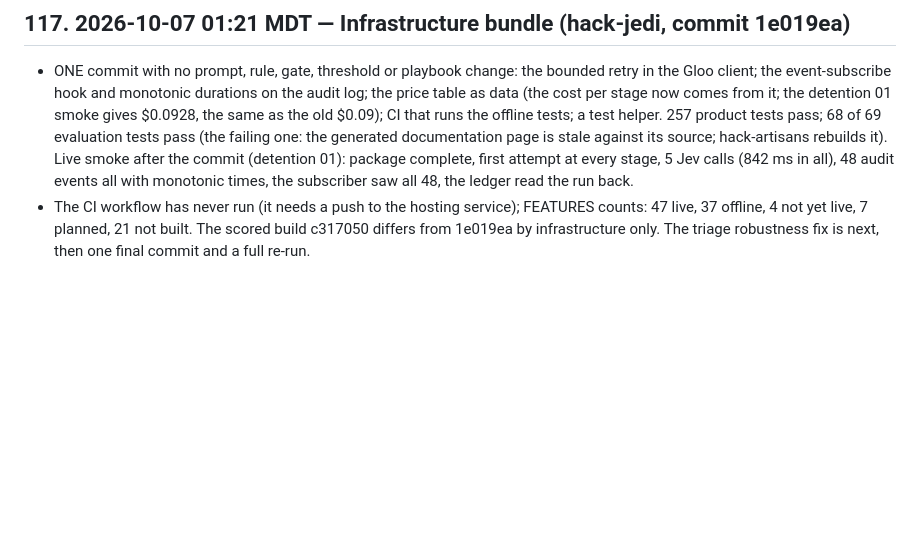
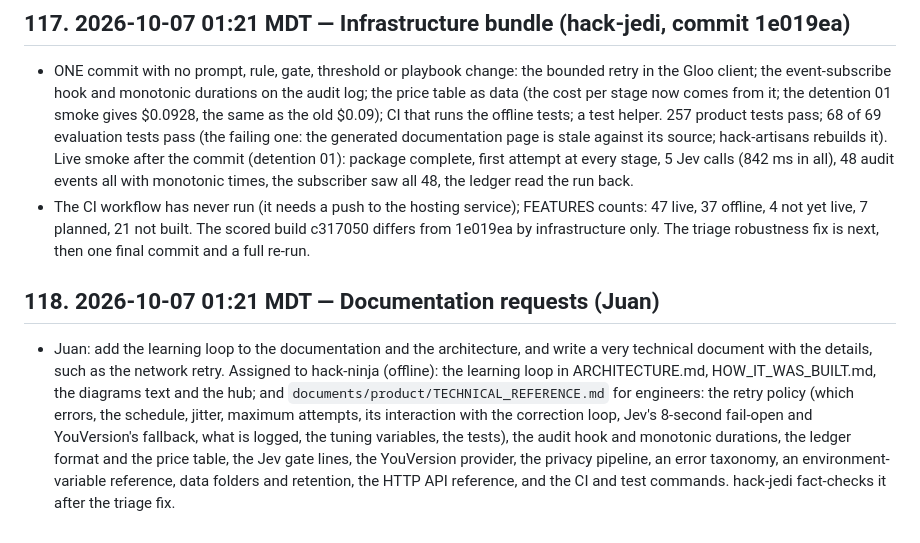
Before and after one commit to 3MetasOS/nury, a Markdown page: BUILD_LOG.md, the part around the change. GitHub-like rendering; blank space fills up the shorter version.

Commit message:
BUILD_LOG: documentation requests
Co-Authored-By: hack-sensei <hack-sensei@rnd23blocks.aimaestro.local>

```diff
--- a/BUILD_LOG.md
+++ b/BUILD_LOG.md
@@ -732,3 +732,7 @@ Timestamped build record for the judges. One entry per milestone: what was built
 
 - ONE commit with no prompt, rule, gate, threshold or playbook change: the bounded retry in the Gloo client; the event-subscribe hook and monotonic durations on the audit log; the price table as data (the cost per stage now comes from it; the detention 01 smoke gives $0.0928, the same as the old $0.09); CI that runs the offline tests; a test helper. 257 product tests pass; 68 of 69 evaluation tests pass (the failing one: the generated documentation page is stale against its source; hack-artisans rebuilds it). Live smoke after the commit (detention 01): package complete, first attempt at every stage, 5 Jev calls (842 ms in all), 48 audit events all with monotonic times, the subscriber saw all 48, the ledger read the run back.
 - The CI workflow has never run (it needs a push to the hosting service); FEATURES counts: 47 live, 37 offline, 4 not yet live, 7 planned, 21 not built. The scored build c317050 differs from 1e019ea by infrastructure only. The triage robustness fix is next, then one final commit and a full re-run.
+
+## 118. 2026-10-07 01:21 MDT — Documentation requests (Juan)
+
+- Juan: add the learning loop to the documentation and the architecture, and write a very technical document with the details, such as the network retry. Assigned to hack-ninja (offline): the learning loop in ARCHITECTURE.md, HOW_IT_WAS_BUILT.md, the diagrams text and the hub; and `documents/product/TECHNICAL_REFERENCE.md` for engineers: the retry policy (which errors, the schedule, jitter, maximum attempts, its interaction with the correction loop, Jev's 8-second fail-open and YouVersion's fallback, what is logged, the tuning variables, the tests), the audit hook and monotonic durations, the ledger format and the price table, the Jev gate lines, the YouVersion provider, the privacy pipeline, an error taxonomy, an environment-variable reference, data folders and retention, the HTTP API reference, and the CI and test commands. hack-jedi fact-checks it after the triage fix.
```
